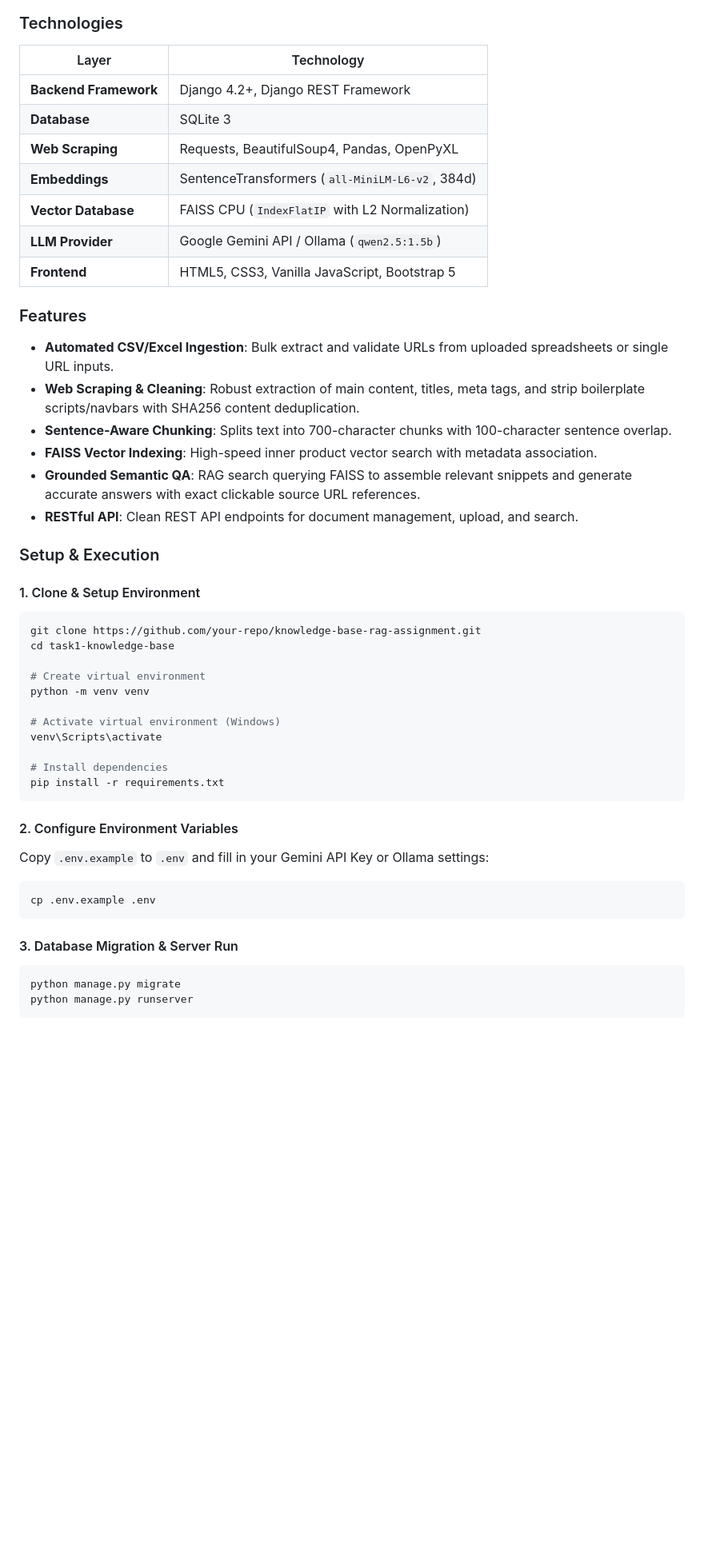
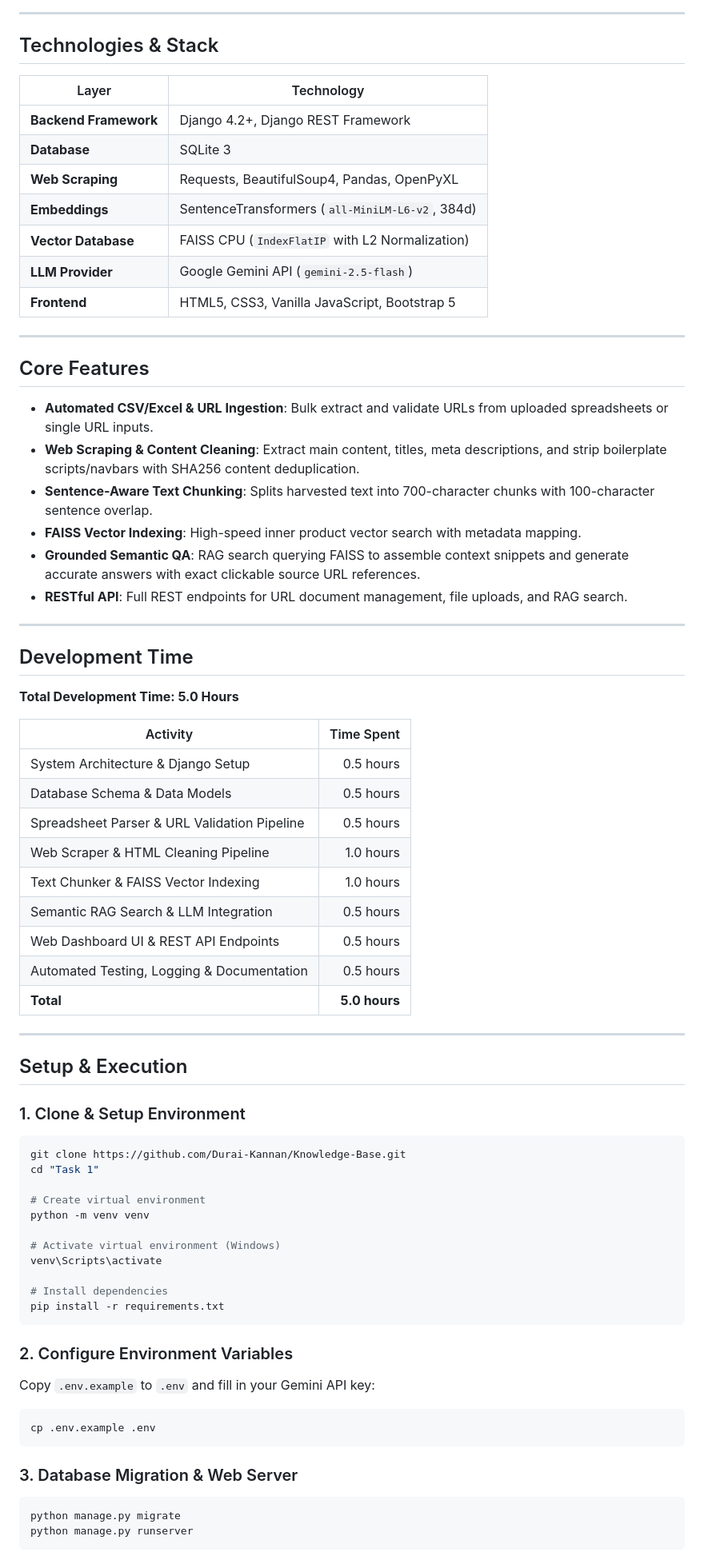
Before and after one commit to Durai-Kannan/Knowledge-Base, a Markdown page: README.md, the part around one of its changes. Shown at 80% size. GitHub-like rendering; blank space fills up the shorter version.

````diff
--- a/README.md
+++ b/README.md
@@ -24,7 +22,9 @@ flowchart TD
     LLM --> Response[Answer + Source URL Citations]
 ```
 
-### Technologies
+---
+
+## Technologies & Stack
 
 | Layer | Technology |
 |---|---|
@@ -33,24 +33,46 @@ flowchart TD
 | **Web Scraping** | Requests, BeautifulSoup4, Pandas, OpenPyXL |
 | **Embeddings** | SentenceTransformers (`all-MiniLM-L6-v2`, 384d) |
 | **Vector Database** | FAISS CPU (`IndexFlatIP` with L2 Normalization) |
-| **LLM Provider** | Google Gemini API / Ollama (`qwen2.5:1.5b`) |
+| **LLM Provider** | Google Gemini API (`gemini-2.5-flash`) |
 | **Frontend** | HTML5, CSS3, Vanilla JavaScript, Bootstrap 5 |
 
-### Features
+---
 
-- **Automated CSV/Excel Ingestion**: Bulk extract and validate URLs from uploaded spreadsheets or single URL inputs.
-- **Web Scraping & Cleaning**: Robust extraction of main content, titles, meta tags, and strip boilerplate scripts/navbars with SHA256 content deduplication.
-- **Sentence-Aware Chunking**: Splits text into 700-character chunks with 100-character sentence overlap.
-- **FAISS Vector Indexing**: High-speed inner product vector search with metadata association.
-- **Grounded Semantic QA**: RAG search querying FAISS to assemble relevant snippets and generate accurate answers with exact clickable source URL references.
-- **RESTful API**: Clean REST API endpoints for document management, upload, and search.
+## Core Features
 
-### Setup & Execution
+- **Automated CSV/Excel & URL Ingestion**: Bulk extract and validate URLs from uploaded spreadsheets or single URL inputs.
+- **Web Scraping & Content Cleaning**: Extract main content, titles, meta descriptions, and strip boilerplate scripts/navbars with SHA256 content deduplication.
+- **Sentence-Aware Text Chunking**: Splits harvested text into 700-character chunks with 100-character sentence overlap.
+- **FAISS Vector Indexing**: High-speed inner product vector search with metadata mapping.
+- **Grounded Semantic QA**: RAG search querying FAISS to assemble context snippets and generate accurate answers with exact clickable source URL references.
+- **RESTful API**: Full REST endpoints for URL document management, file uploads, and RAG search.
 
-#### 1. Clone & Setup Environment
+---
+
+## Development Time
+
+**Total Development Time: 5.0 Hours**
+
+| Activity | Time Spent |
+|---|---:|
+| System Architecture & Django Setup | 0.5 hours |
+| Database Schema & Data Models | 0.5 hours |
+| Spreadsheet Parser & URL Validation Pipeline | 0.5 hours |
+| Web Scraper & HTML Cleaning Pipeline | 1.0 hours |
+| Text Chunker & FAISS Vector Indexing | 1.0 hours |
+| Semantic RAG Search & LLM Integration | 0.5 hours |
+| Web Dashboard UI & REST API Endpoints | 0.5 hours |
+| Automated Testing, Logging & Documentation | 0.5 hours |
+| **Total** | **5.0 hours** |
+
+---
+
+## Setup & Execution
+
+### 1. Clone & Setup Environment
 ```bash
-git clone https://github.com/your-repo/knowledge-base-rag-assignment.git
-cd task1-knowledge-base
+git clone https://github.com/Durai-Kannan/Knowledge-Base.git
+cd "Task 1"
 
 # Create virtual environment
 python -m venv venv
@@ -62,13 +84,13 @@ venv\Scripts\activate
 pip install -r requirements.txt
 ```
 
-#### 2. Configure Environment Variables
-Copy `.env.example` to `.env` and fill in your Gemini API Key or Ollama settings:
+### 2. Configure Environment Variables
+Copy `.env.example` to `.env` and fill in your Gemini API key:
 ```bash
 cp .env.example .env
 ```
 
-#### 3. Database Migration & Server Run
+### 3. Database Migration & Web Server
 ```bash
 python manage.py migrate
 python manage.py runserver
````
Also changed, not shown: other parts of README.md (+28 -157 lines).
